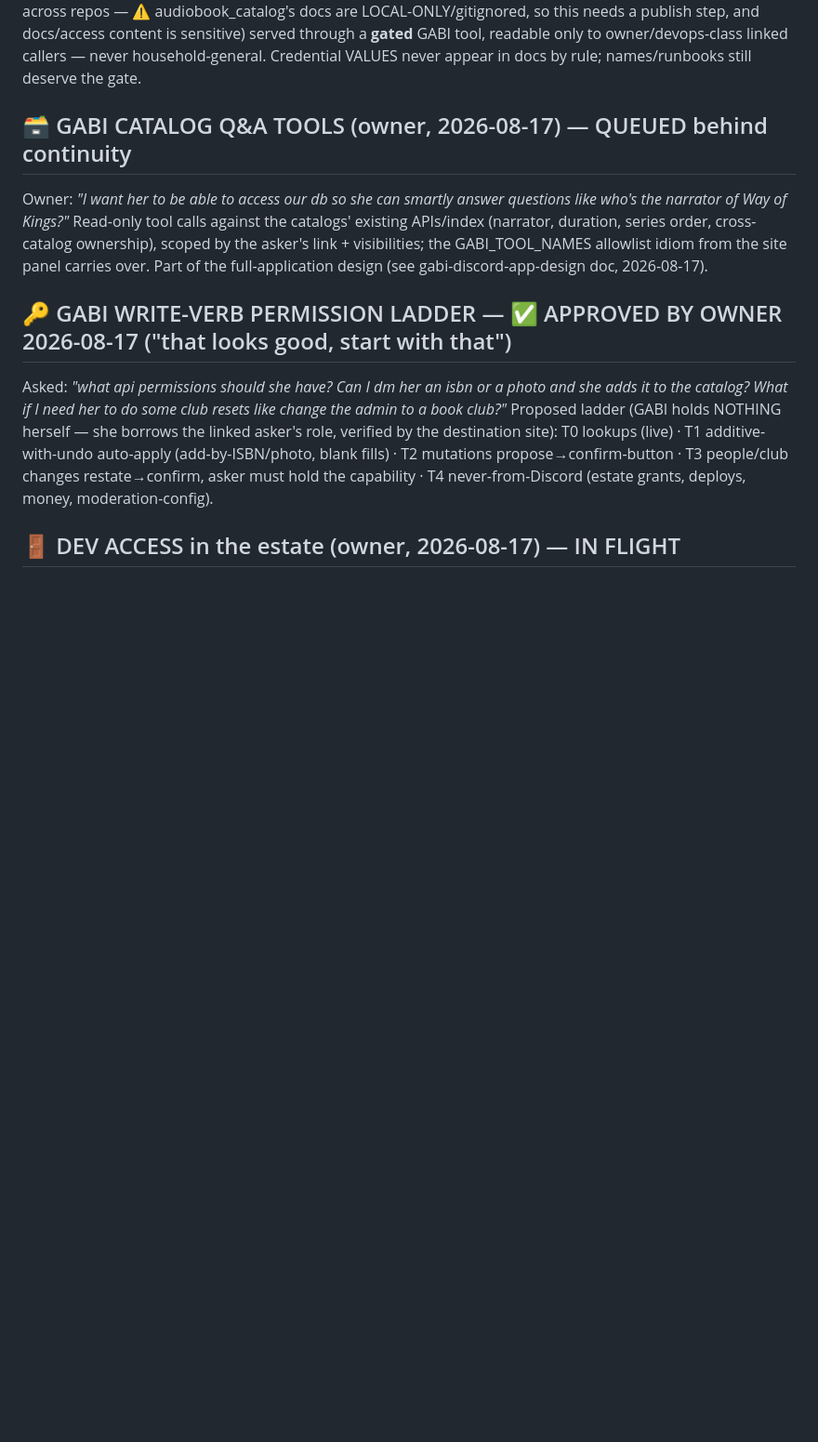
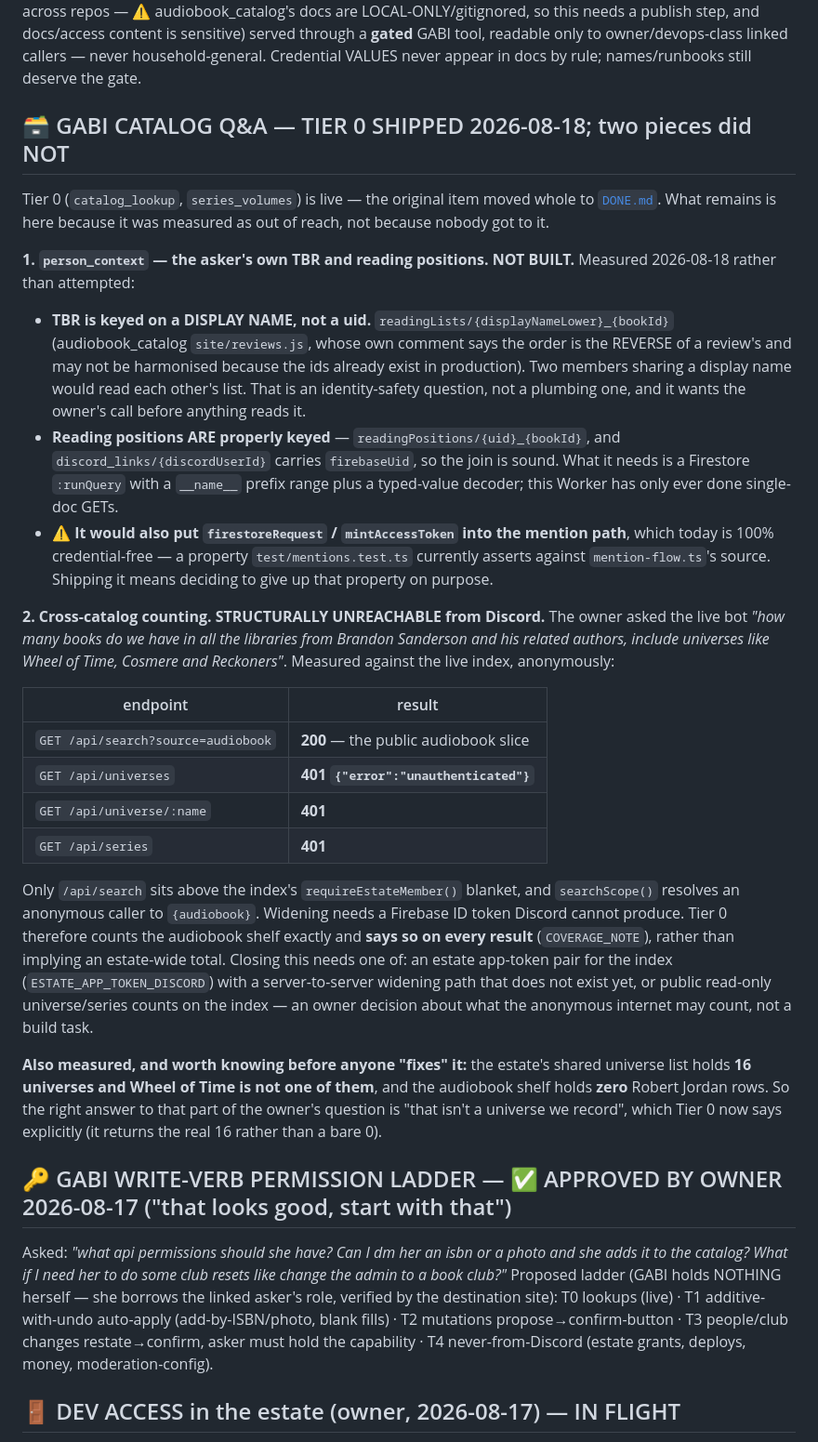
Before and after one commit to skymitch9/catalog-platform, a Markdown page: docs/TODO.md, the part around the change. Shown at 93% size. Drawn GitHub-style; blank space fills up the shorter version.

Commit message:
docs: GABI catalog Q&A tier 0 moved to DONE; the two unreachable pieces stay active
The item moves WHOLE and unsummarised into DONE.md, per that file's own rule,
with the shipped state and the live verification appended beside it.

⚠️ It does NOT move as "finished", because two named pieces of the original ask
were MEASURED as out of reach rather than skipped, and both stay in TODO.md
with the measurement that put them there:

  person_context   the TBR store is keyed on a display NAME
                   (readingLists/{displayNameLower}_{bookId}), so two members
                   sharing one would read each other's list. Reading positions
                   ARE properly uid-keyed, but need a Firestore runQuery this
                   Worker has never made -- and would put a service account
                   into a mention path that is credential-free today.

  cross-catalog    measured anonymously against the live index: /api/universes,
  counting         /api/universe/:name and /api/series all answer 401; only
                   /api/search sits above requireEstateMember(), and it narrows
                   an anonymous caller to {audiobook}. Widening needs a Firebase
                   ID token Discord cannot produce. Closing it is an owner
                   decision about what the anonymous internet may count, not a
                   build task.

⚠️ Also recorded because somebody will otherwise "fix" it: the estate's shared
universe list holds 16 universes and Wheel of Time is not one of them, and the
audiobook shelf holds zero Robert Jordan rows. The right answer to that part of
the owner's question is "that isn't a universe we record" -- which the shipped
tool now says explicitly, returning the real 16 rather than a bare 0.

Co-Authored-By: Claude Fable 5 <noreply@anthropic.com>
Claude-Session: https://claude.ai/code/session_01Y3ds6RJnRbqhF15Xc9ADuu

```diff
--- a/docs/TODO.md
+++ b/docs/TODO.md
@@ -43,14 +43,59 @@ through a **gated** GABI tool, readable only to owner/devops-class linked
 callers — never household-general. Credential VALUES never appear in docs by
 rule; names/runbooks still deserve the gate.
 
-## 🗃️ GABI CATALOG Q&A TOOLS (owner, 2026-08-17) — QUEUED behind continuity
+## 🗃️ GABI CATALOG Q&A — TIER 0 SHIPPED 2026-08-18; two pieces did NOT
 
-Owner: *"I want her to be able to access our db so she can smartly answer
-questions like who's the narrator of Way of Kings?"* Read-only tool calls
-against the catalogs' existing APIs/index (narrator, duration, series order,
-cross-catalog ownership), scoped by the asker's link + visibilities; the
-GABI_TOOL_NAMES allowlist idiom from the site panel carries over. Part of
-the full-application design (see gabi-discord-app-design doc, 2026-08-17).
+Tier 0 (`catalog_lookup`, `series_volumes`) is live — the original item moved
+whole to [`DONE.md`](DONE.md). What remains is here because it was measured as
+out of reach, not because nobody got to it.
+
+**1. `person_context` — the asker's own TBR and reading positions. NOT BUILT.**
+Measured 2026-08-18 rather than attempted:
+
+- **TBR is keyed on a DISPLAY NAME, not a uid.** `readingLists/{displayNameLower}_{bookId}`
+  (audiobook_catalog `site/reviews.js`, whose own comment says the order is the
+  REVERSE of a review's and may not be harmonised because the ids already exist
+  in production). Two members sharing a display name would read each other's
+  list. That is an identity-safety question, not a plumbing one, and it wants
+  the owner's call before anything reads it.
+- **Reading positions ARE properly keyed** — `readingPositions/{uid}_{bookId}`,
+  and `discord_links/{discordUserId}` carries `firebaseUid`, so the join is
+  sound. What it needs is a Firestore `:runQuery` with a `__name__` prefix
+  range plus a typed-value decoder; this Worker has only ever done single-doc
+  GETs.
+- ⚠️ **It would also put `firestoreRequest` / `mintAccessToken` into the mention
+  path**, which today is 100% credential-free — a property `test/mentions.test.ts`
+  currently asserts against `mention-flow.ts`'s source. Shipping it means
+  deciding to give up that property on purpose.
+
+**2. Cross-catalog counting. STRUCTURALLY UNREACHABLE from Discord.**
+The owner asked the live bot *"how many books do we have in all the libraries
+from Brandon Sanderson and his related authors, include universes like Wheel of
+Time, Cosmere and Reckoners"*. Measured against the live index, anonymously:
+
+| endpoint | result |
+|---|---|
+| `GET /api/search?source=audiobook` | **200** — the public audiobook slice |
+| `GET /api/universes` | **401 `{"error":"unauthenticated"}`** |
+| `GET /api/universe/:name` | **401** |
+| `GET /api/series` | **401** |
+
+Only `/api/search` sits above the index's `requireEstateMember()` blanket, and
+`searchScope()` resolves an anonymous caller to `{audiobook}`. Widening needs a
+Firebase ID token Discord cannot produce. Tier 0 therefore counts the audiobook
+shelf exactly and **says so on every result** (`COVERAGE_NOTE`), rather than
+implying an estate-wide total. Closing this needs one of: an estate app-token
+pair for the index (`ESTATE_APP_TOKEN_DISCORD`) with a server-to-server
+widening path that does not exist yet, or public read-only universe/series
+counts on the index — an owner decision about what the anonymous internet may
+count, not a build task.
+
+**Also measured, and worth knowing before anyone "fixes" it:** the estate's
+shared universe list holds **16 universes and Wheel of Time is not one of
+them**, and the audiobook shelf holds **zero** Robert Jordan rows. So the right
+answer to that part of the owner's question is "that isn't a universe we
+record", which Tier 0 now says explicitly (it returns the real 16 rather than a
+bare 0).
 
 ## 🔑 GABI WRITE-VERB PERMISSION LADDER — ✅ APPROVED BY OWNER 2026-08-17 ("that looks good, start with that")
 
```
Also changed, not shown: docs/DONE.md (+37 -0 lines).
